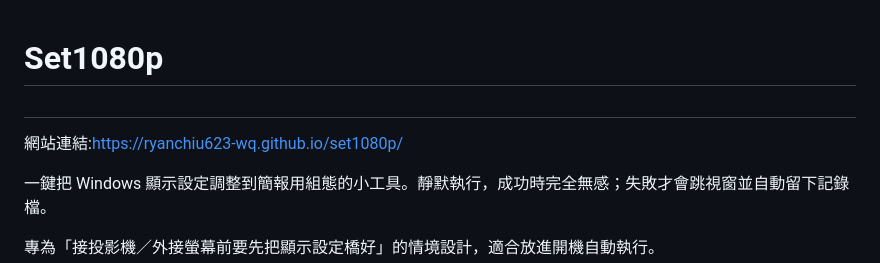
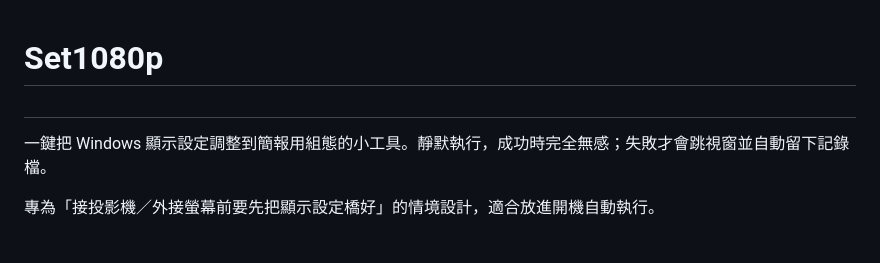
Before and after one commit to ryanchiu623-wq/set1080p, a Markdown page: README.md, the part around the change. Drawn GitHub-style; blank space fills up the shorter version.

```diff
--- a/README.md
+++ b/README.md
@@ -1,6 +1,5 @@
 # Set1080p
 ##
-網站連結:https://ryanchiu623-wq.github.io/set1080p/
 
 
 一鍵把 Windows 顯示設定調整到簡報用組態的小工具。靜默執行，成功時完全無感；失敗才會跳視窗並自動留下記錄檔。
```
